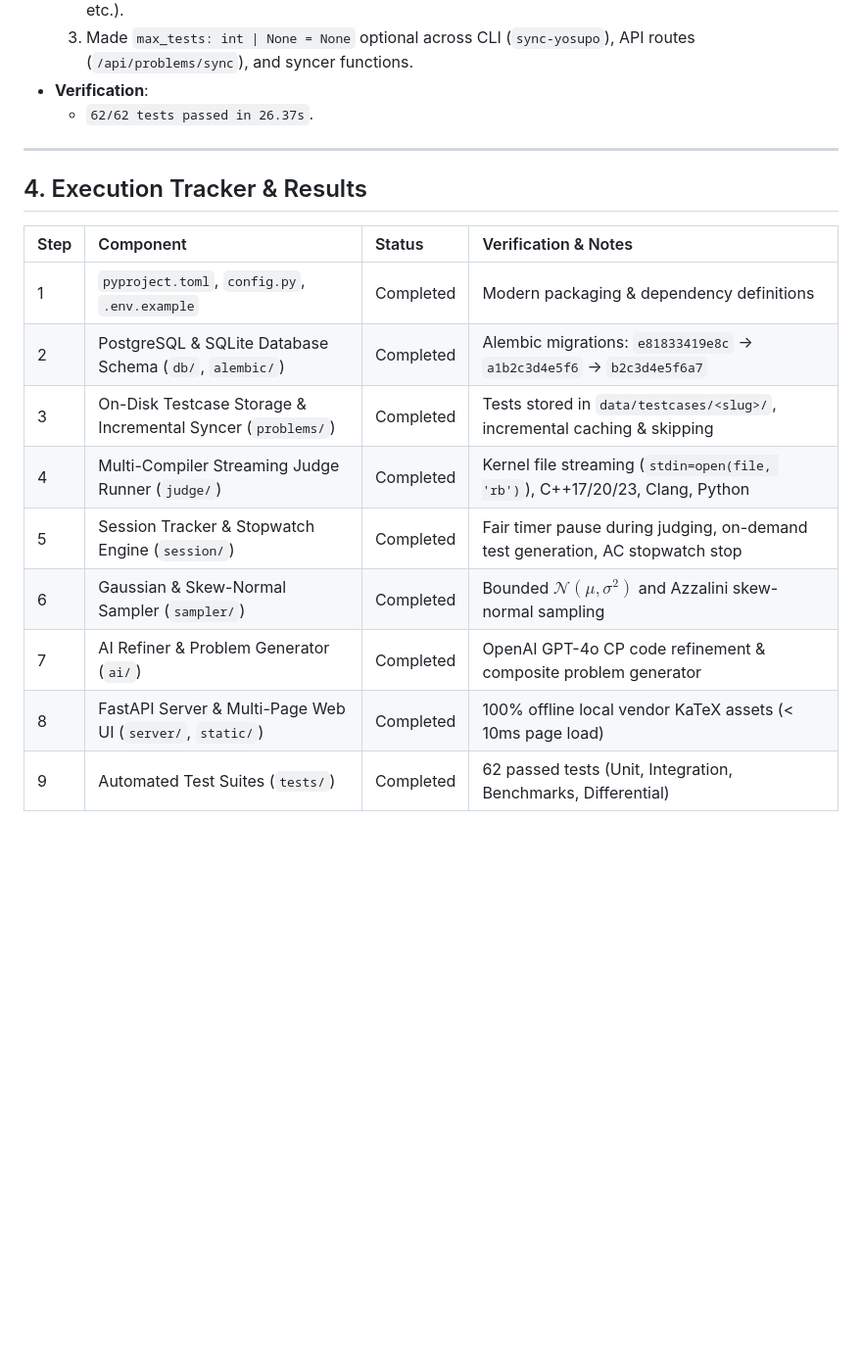
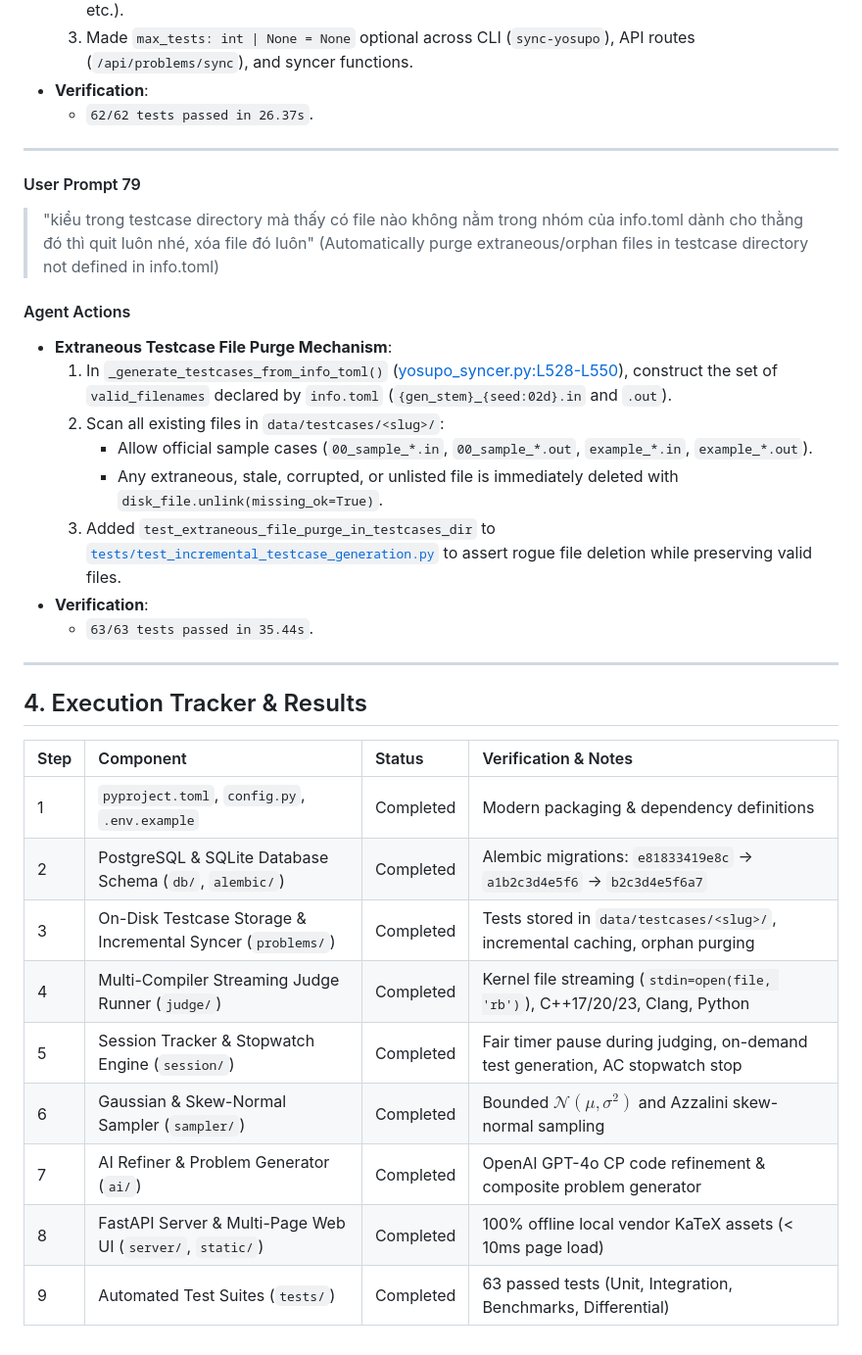
Before and after one commit to nguyenkhanhtai/ImpleGym, a Markdown page: context.md, the part around the change. Shown at 98% size. GitHub-like rendering; blank space fills up the shorter version.

Commit message:
docs: record prompt 79 in context.md

```diff
--- a/context.md
+++ b/context.md
@@ -1103,16 +1103,31 @@ ImpleGym/
 
 ---
 
+#### User Prompt 79
+> "kiểu trong testcase directory mà thấy có file nào không nằm trong nhóm của info.toml dành cho thằng đó thì quit luôn nhé, xóa file đó luôn" (Automatically purge extraneous/orphan files in testcase directory not defined in info.toml)
+
+#### Agent Actions
+- **Extraneous Testcase File Purge Mechanism**:
+  1. In `_generate_testcases_from_info_toml()` ([yosupo_syncer.py:L528-L550](file:///workspace/ImpleGym/implegym/problems/yosupo_syncer.py#L528-L550)), construct the set of `valid_filenames` declared by `info.toml` (`{gen_stem}_{seed:02d}.in` and `.out`).
+  2. Scan all existing files in `data/testcases/<slug>/`:
+     - Allow official sample cases (`00_sample_*.in`, `00_sample_*.out`, `example_*.in`, `example_*.out`).
+     - Any extraneous, stale, corrupted, or unlisted file is immediately deleted with `disk_file.unlink(missing_ok=True)`.
+  3. Added `test_extraneous_file_purge_in_testcases_dir` to [`tests/test_incremental_testcase_generation.py`](file:///workspace/ImpleGym/tests/test_incremental_testcase_generation.py) to assert rogue file deletion while preserving valid files.
+- **Verification**:
+  - `63/63 tests passed in 35.44s`.
+
+---
+
 ## 4. Execution Tracker & Results
 
 | Step | Component | Status | Verification & Notes |
 | :--- | :--- | :--- | :--- |
 | 1 | `pyproject.toml`, `config.py`, `.env.example` | Completed | Modern packaging & dependency definitions |
 | 2 | PostgreSQL & SQLite Database Schema (`db/`, `alembic/`) | Completed | Alembic migrations: `e81833419e8c` -> `a1b2c3d4e5f6` -> `b2c3d4e5f6a7` |
-| 3 | On-Disk Testcase Storage & Incremental Syncer (`problems/`) | Completed | Tests stored in `data/testcases/<slug>/`, incremental caching & skipping |
+| 3 | On-Disk Testcase Storage & Incremental Syncer (`problems/`) | Completed | Tests stored in `data/testcases/<slug>/`, incremental caching, orphan purging |
 | 4 | Multi-Compiler Streaming Judge Runner (`judge/`) | Completed | Kernel file streaming (`stdin=open(file, 'rb')`), C++17/20/23, Clang, Python |
 | 5 | Session Tracker & Stopwatch Engine (`session/`) | Completed | Fair timer pause during judging, on-demand test generation, AC stopwatch stop |
 | 6 | Gaussian & Skew-Normal Sampler (`sampler/`) | Completed | Bounded $\mathcal{N}(\mu, \sigma^2)$ and Azzalini skew-normal sampling |
 | 7 | AI Refiner & Problem Generator (`ai/`) | Completed | OpenAI GPT-4o CP code refinement & composite problem generator |
 | 8 | FastAPI Server & Multi-Page Web UI (`server/`, `static/`) | Completed | 100% offline local vendor KaTeX assets (< 10ms page load) |
-| 9 | Automated Test Suites (`tests/`) | Completed | 62 passed tests (Unit, Integration, Benchmarks, Differential) |
+| 9 | Automated Test Suites (`tests/`) | Completed | 63 passed tests (Unit, Integration, Benchmarks, Differential) |
```
